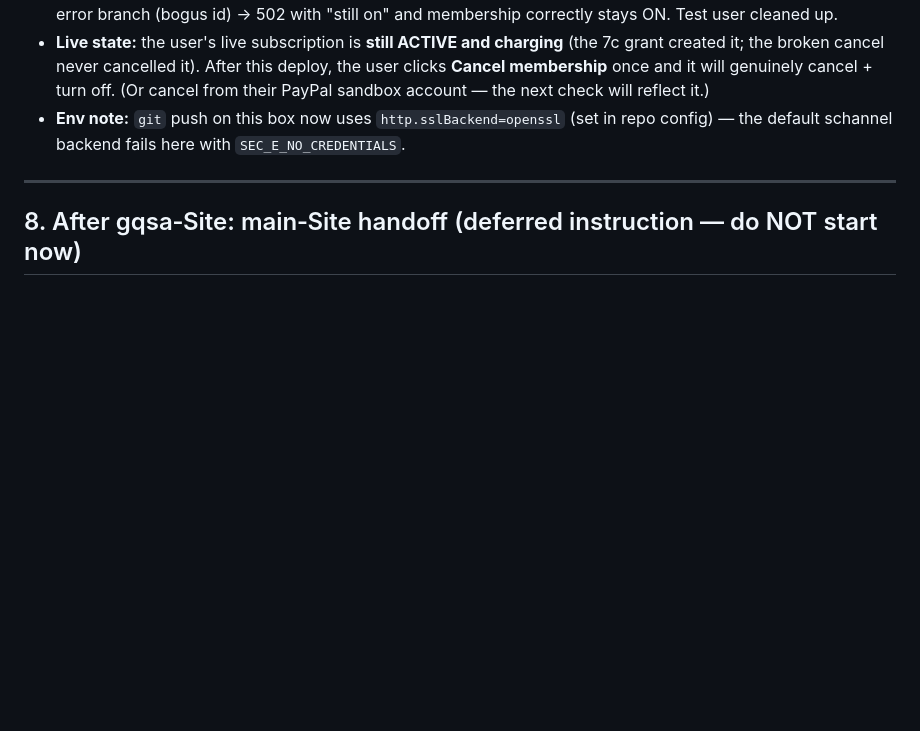
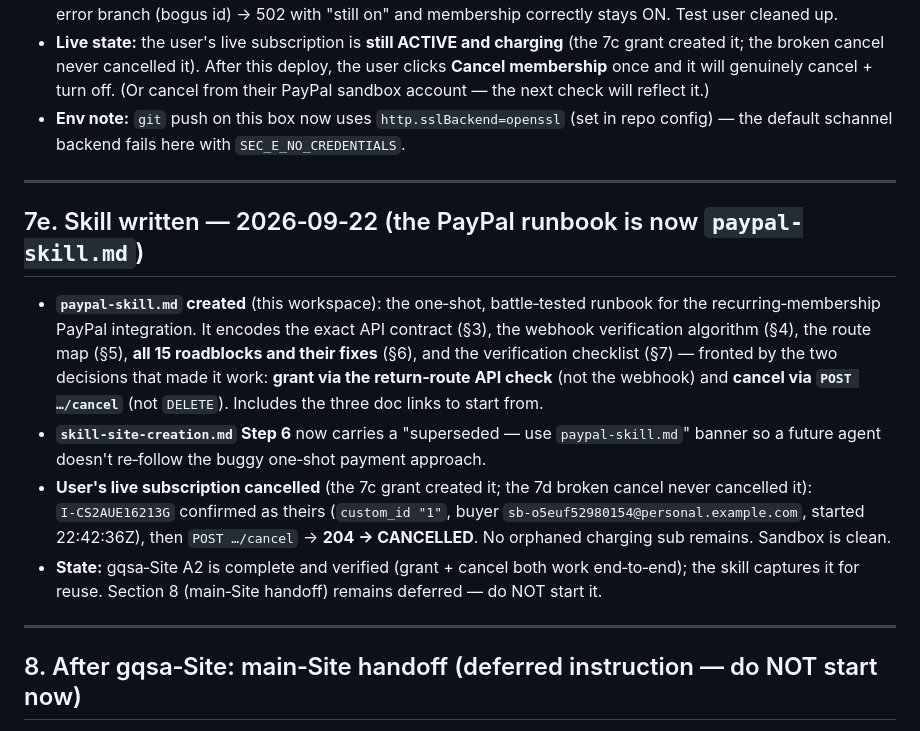
Before and after one commit to gqsa/pen-name-site, a Markdown page: progress.md, the part around the change. Rendered like a GitHub page; blank space fills up the shorter version.

```diff
--- a/progress.md
+++ b/progress.md
@@ -308,6 +308,25 @@ subscription that can't be cancelled), and it was confirmed:
 
 ---
 
+## 7e. Skill written — 2026‑09‑22 (the PayPal runbook is now `paypal-skill.md`)
+
+- **`paypal-skill.md` created** (this workspace): the one‑shot, battle‑tested runbook for the
+  recurring‑membership PayPal integration. It encodes the exact API contract (§3), the webhook
+  verification algorithm (§4), the route map (§5), **all 15 roadblocks and their fixes** (§6), and
+  the verification checklist (§7) — fronted by the two decisions that made it work: **grant via the
+  return‑route API check** (not the webhook) and **cancel via `POST …/cancel`** (not `DELETE`).
+  Includes the three doc links to start from.
+- **`skill-site-creation.md` Step 6** now carries a "superseded — use `paypal-skill.md`" banner so a
+  future agent doesn't re‑follow the buggy one‑shot payment approach.
+- **User's live subscription cancelled** (the 7c grant created it; the 7d broken cancel never
+  cancelled it): `I‑CS2AUE16213G` confirmed as theirs (`custom_id "1"`, buyer
+  `sb‑o5euf52980154@personal.example.com`, started 22:42:36Z), then `POST …/cancel` → **204 →
+  CANCELLED**. No orphaned charging sub remains. Sandbox is clean.
+- **State:** gqsa‑Site A2 is complete and verified (grant + cancel both work end‑to‑end); the skill
+  captures it for reuse. Section 8 (main‑Site handoff) remains deferred — do NOT start it.
+
+---
+
 ## 8. After gqsa‑Site: main‑Site handoff (deferred instruction — do NOT start now)
 
 When the gqsa‑Site work is done, the next project is the **main‑name site** — a *different* site, a different
```
Also changed, not shown: paypal-skill.md (added, +455 -0 lines), skill-site-creation.md (+7 -0 lines).
